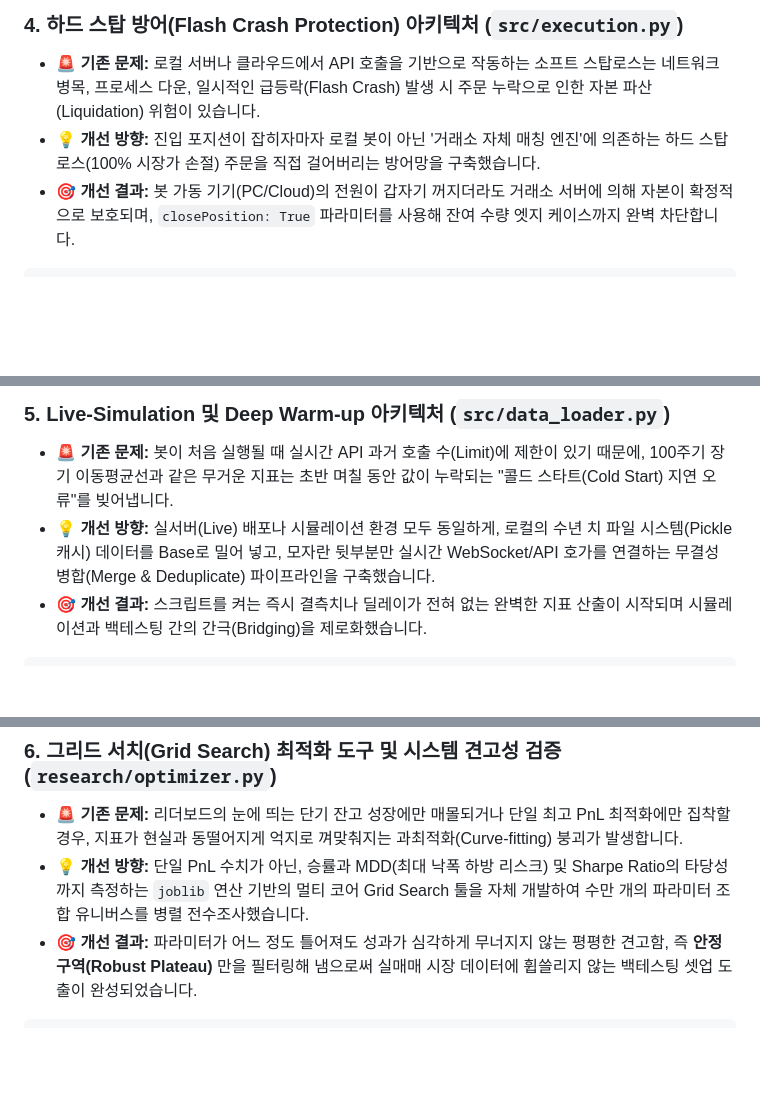
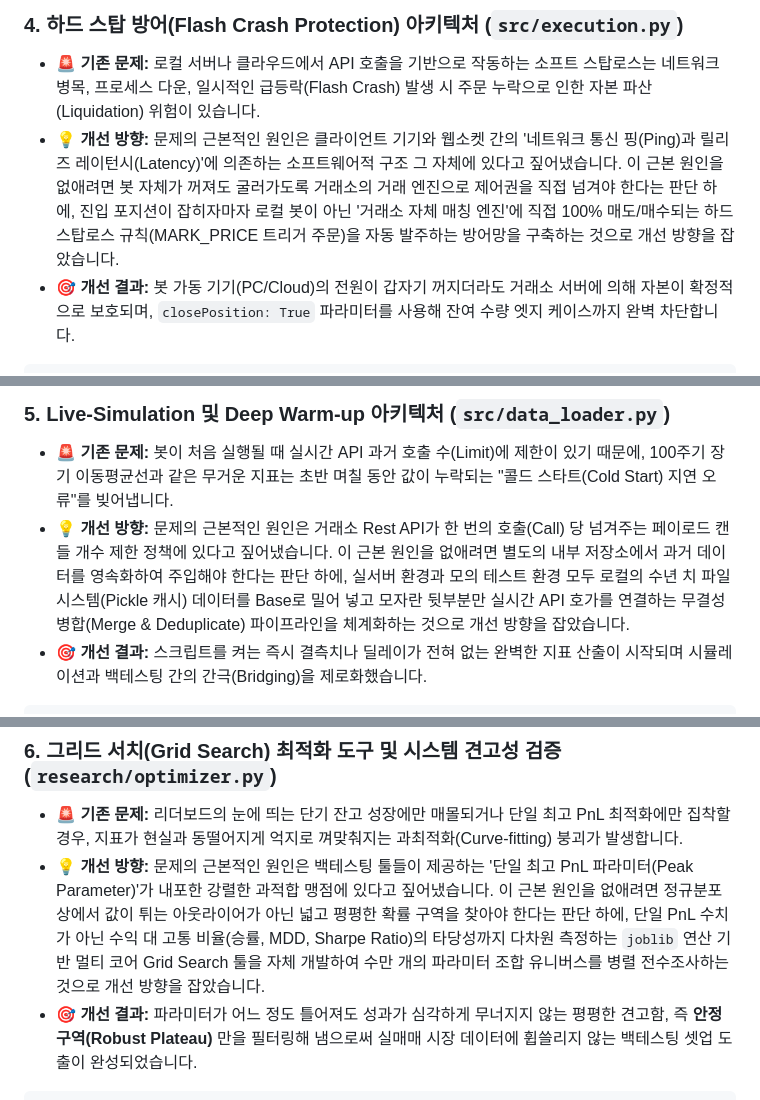
Before and after one commit to hoioioio/Crypto_Auto_Trading-BOT, a Markdown page: README.md, 3 parts joined by grey strips. GitHub-like rendering; blank space fills up the shorter version.

````diff
--- a/README.md
+++ b/README.md
@@ -170,7 +170,7 @@ def check_dynamic_early_exit(row, position):
 
 ### 4. 하드 스탑 방어(Flash Crash Protection) 아키텍처 (`src/execution.py`)
 * **🚨 기존 문제:** 로컬 서버나 클라우드에서 API 호출을 기반으로 작동하는 소프트 스탑로스는 네트워크 병목, 프로세스 다운, 일시적인 급등락(Flash Crash) 발생 시 주문 누락으로 인한 자본 파산(Liquidation) 위험이 있습니다.
-* **💡 개선 방향:** 진입 포지션이 잡히자마자 로컬 봇이 아닌 '거래소 자체 매칭 엔진'에 의존하는 하드 스탑로스(100% 시장가 손절) 주문을 직접 걸어버리는 방어망을 구축했습니다.
+* **💡 개선 방향:** 문제의 근본적인 원인은 클라이언트 기기와 웹소켓 간의 '네트워크 통신 핑(Ping)과 릴리즈 레이턴시(Latency)'에 의존하는 소프트웨어적 구조 그 자체에 있다고 짚어냈습니다. 이 근본 원인을 없애려면 봇 자체가 꺼져도 굴러가도록 거래소의 거래 엔진으로 제어권을 직접 넘겨야 한다는 판단 하에, 진입 포지션이 잡히자마자 로컬 봇이 아닌 '거래소 자체 매칭 엔진'에 직접 100% 매도/매수되는 하드 스탑로스 규칙(MARK_PRICE 트리거 주문)을 자동 발주하는 방어망을 구축하는 것으로 개선 방향을 잡았습니다.
 * **🎯 개선 결과:** 봇 가동 기기(PC/Cloud)의 전원이 갑자기 꺼지더라도 거래소 서버에 의해 자본이 확정적으로 보호되며, `closePosition: True` 파라미터를 사용해 잔여 수량 엣지 케이스까지 완벽 차단합니다.
 
 ```python
@@ -205,7 +205,7 @@ def update_hard_sl_exchange(symbol, side, sl_price, exchange):
 
 ### 5. Live-Simulation 및 Deep Warm-up 아키텍처 (`src/data_loader.py`)
 * **🚨 기존 문제:** 봇이 처음 실행될 때 실시간 API 과거 호출 수(Limit)에 제한이 있기 때문에, 100주기 장기 이동평균선과 같은 무거운 지표는 초반 며칠 동안 값이 누락되는 "콜드 스타트(Cold Start) 지연 오류"를 빚어냅니다.
-* **💡 개선 방향:** 실서버(Live) 배포나 시뮬레이션 환경 모두 동일하게, 로컬의 수년 치 파일 시스템(Pickle 캐시) 데이터를 Base로 밀어 넣고, 모자란 뒷부분만 실시간 WebSocket/API 호가를 연결하는 무결성 병합(Merge & Deduplicate) 파이프라인을 구축했습니다.
+* **💡 개선 방향:** 문제의 근본적인 원인은 거래소 Rest API가 한 번의 호출(Call) 당 넘겨주는 페이로드 캔들 개수 제한 정책에 있다고 짚어냈습니다. 이 근본 원인을 없애려면 별도의 내부 저장소에서 과거 데이터를 영속화하여 주입해야 한다는 판단 하에, 실서버 환경과 모의 테스트 환경 모두 로컬의 수년 치 파일 시스템(Pickle 캐시) 데이터를 Base로 밀어 넣고 모자란 뒷부분만 실시간 API 호가를 연결하는 무결성 병합(Merge & Deduplicate) 파이프라인을 체계화하는 것으로 개선 방향을 잡았습니다.
 * **🎯 개선 결과:** 스크립트를 켜는 즉시 결측치나 딜레이가 전혀 없는 완벽한 지표 산출이 시작되며 시뮬레이션과 백테스팅 간의 간극(Bridging)을 제로화했습니다.
 
 ```python
@@ -245,7 +245,7 @@ def fetch_ohlcv_live(symbol, timeframe, exchange, limit=1500):
 
 ### 6. 그리드 서치(Grid Search) 최적화 도구 및 시스템 견고성 검증 (`research/optimizer.py`)
 * **🚨 기존 문제:** 리더보드의 눈에 띄는 단기 잔고 성장에만 매몰되거나 단일 최고 PnL 최적화에만 집착할 경우, 지표가 현실과 동떨어지게 억지로 껴맞춰지는 과최적화(Curve-fitting) 붕괴가 발생합니다.
-* **💡 개선 방향:** 단일 PnL 수치가 아닌, 승률과 MDD(최대 낙폭 하방 리스크) 및 Sharpe Ratio의 타당성까지 측정하는 `joblib` 연산 기반의 멀티 코어 Grid Search 툴을 자체 개발하여 수만 개의 파라미터 조합 유니버스를 병렬 전수조사했습니다.
+* **💡 개선 방향:** 문제의 근본적인 원인은 백테스팅 툴들이 제공하는 '단일 최고 PnL 파라미터(Peak Parameter)'가 내포한 강렬한 과적합 맹점에 있다고 짚어냈습니다. 이 근본 원인을 없애려면 정규분포 상에서 값이 튀는 아웃라이어가 아닌 넓고 평평한 확률 구역을 찾아야 한다는 판단 하에, 단일 PnL 수치가 아닌 수익 대 고통 비율(승률, MDD, Sharpe Ratio)의 타당성까지 다차원 측정하는 `joblib` 연산 기반 멀티 코어 Grid Search 툴을 자체 개발하여 수만 개의 파라미터 조합 유니버스를 병렬 전수조사하는 것으로 개선 방향을 잡았습니다.
 * **🎯 개선 결과:** 파라미터가 어느 정도 틀어져도 성과가 심각하게 무너지지 않는 평평한 견고함, 즉 **안정 구역(Robust Plateau)** 만을 필터링해 냄으로써 실매매 시장 데이터에 휩쓸리지 않는 백테스팅 셋업 도출이 완성되었습니다.
 
 ```python
````
Also changed, not shown: other parts of README.md (+4 -4 lines).
